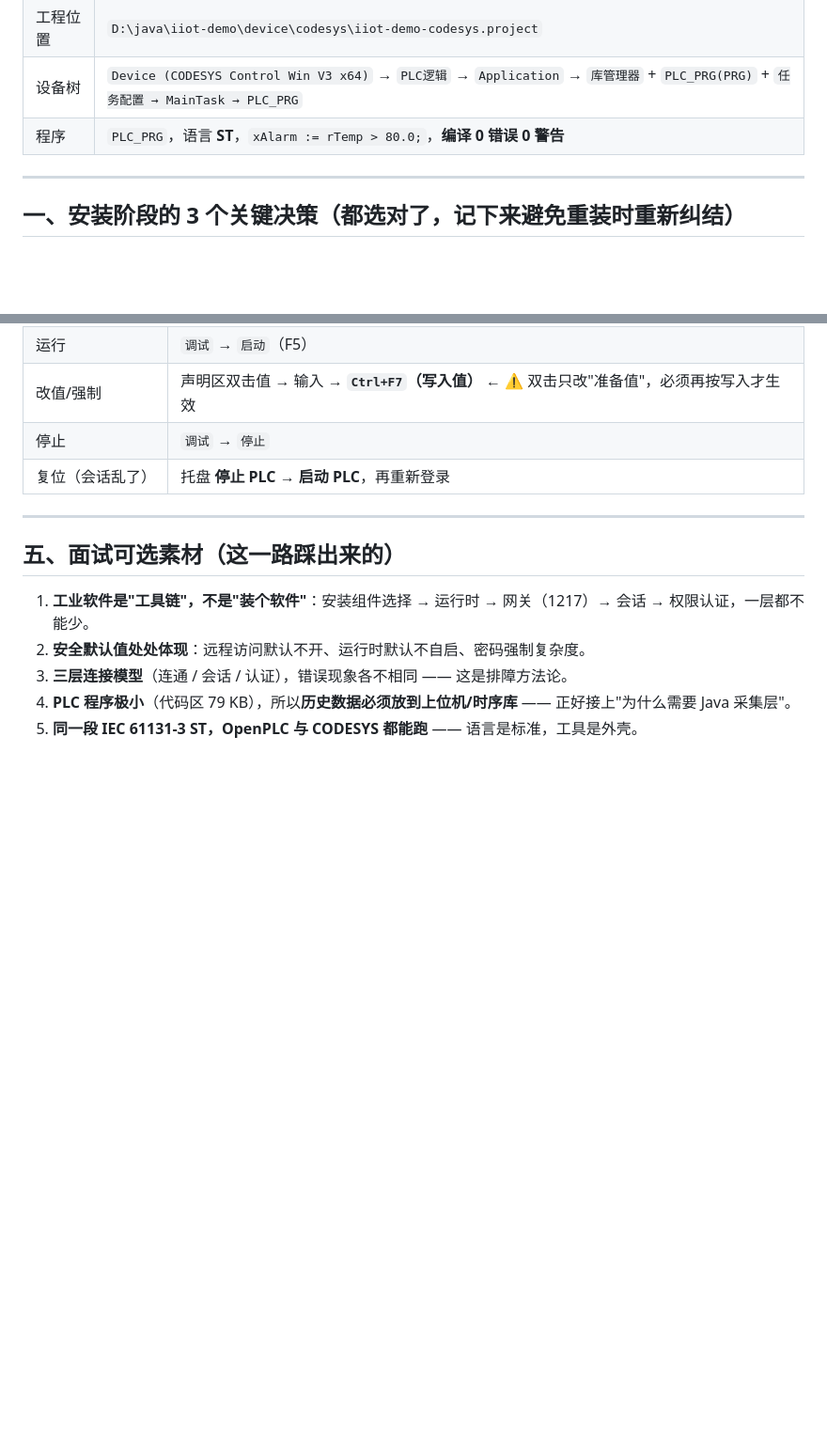
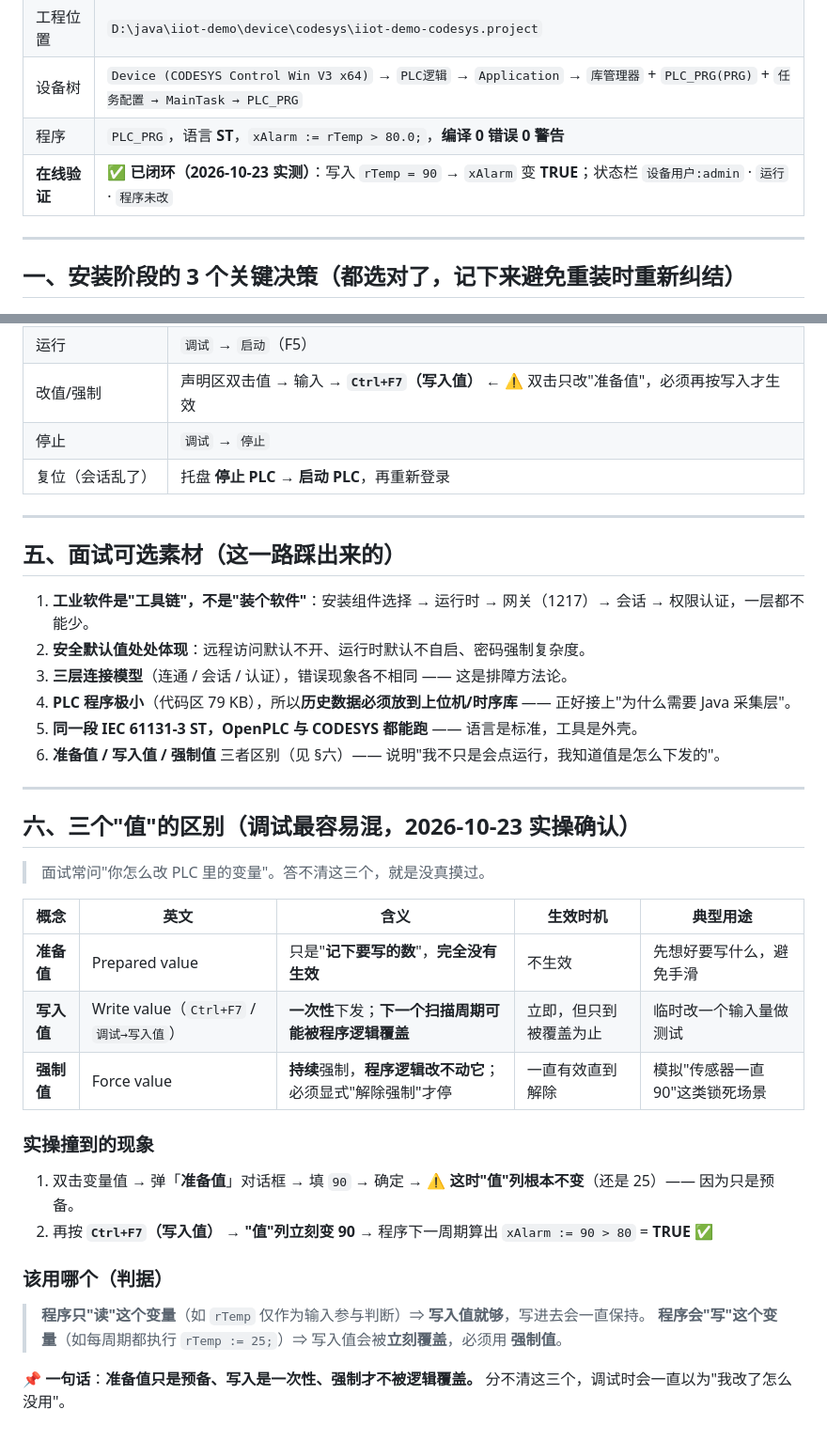
Before and after one commit to yunxuan4309/iiot-demo, a Markdown page: docs/CODESYS/环境搭建与踩坑.md, 2 parts joined by grey strips. Shown at 94% size. GitHub-like rendering; blank space fills up the shorter version.

Commit message:
docs(codesys): 补 §六「准备值/写入值/强制值」的区别 + 标记在线验证已闭环

```diff
--- a/docs/CODESYS/环境搭建与踩坑.md
+++ b/docs/CODESYS/环境搭建与踩坑.md
@@ -18,6 +18,7 @@
 | 工程位置 | `D:\java\iiot-demo\device\codesys\iiot-demo-codesys.project` |
 | 设备树 | `Device (CODESYS Control Win V3 x64)` → `PLC逻辑` → `Application` → `库管理器` + `PLC_PRG(PRG)` + `任务配置 → MainTask → PLC_PRG` |
 | 程序 | `PLC_PRG`，语言 **ST**，`xAlarm := rTemp > 80.0;`，**编译 0 错误 0 警告** |
+| **在线验证** | ✅ **已闭环（2026-10-23 实测）**：写入 `rTemp = 90` → `xAlarm` 变 **TRUE**；状态栏 `设备用户:admin` · `运行` · `程序未改` |
 
 ---
 
@@ -171,3 +172,31 @@ CODESYS Compiler Versions Archive 4.0.0.0
 3. **三层连接模型**（连通 / 会话 / 认证），错误现象各不相同 —— 这是排障方法论。
 4. **PLC 程序极小**（代码区 79 KB），所以**历史数据必须放到上位机/时序库** —— 正好接上"为什么需要 Java 采集层"。
 5. **同一段 IEC 61131-3 ST，OpenPLC 与 CODESYS 都能跑** —— 语言是标准，工具是外壳。
+6. **准备值 / 写入值 / 强制值** 三者区别（见 §六）—— 说明"我不只是会点运行，我知道值是怎么下发的"。
+
+---
+
+## 六、三个"值"的区别（调试最容易混，2026-10-23 实操确认）
+
+> 面试常问"你怎么改 PLC 里的变量"。答不清这三个，就是没真摸过。
+
+| 概念 | 英文 | 含义 | 生效时机 | 典型用途 |
+|---|---|---|---|---|
+| **准备值** | Prepared value | 只是"**记下要写的数**"，**完全没有生效** | 不生效 | 先想好要写什么，避免手滑 |
+| **写入值** | Write value（`Ctrl+F7` / `调试→写入值`） | **一次性**下发；**下一个扫描周期可能被程序逻辑覆盖** | 立即，但只到被覆盖为止 | 临时改一个输入量做测试 |
+| **强制值** | Force value | **持续**强制，**程序逻辑改不动它**；必须显式"解除强制"才停 | 一直有效直到解除 | 模拟"传感器一直 90"这类锁死场景 |
+
+### 实操撞到的现象
+
+1. 双击变量值 → 弹「**准备值**」对话框 → 填 `90` → 确定
+   → ⚠️ **这时"值"列根本不变**（还是 25）—— 因为只是预备。
+2. 再按 **`Ctrl+F7`（写入值）** → **"值"列立刻变 90**
+   → 程序下一周期算出 `xAlarm := 90 > 80` = **TRUE** ✅
+
+### 该用哪个（判据）
+
+> **程序只"读"这个变量**（如 `rTemp` 仅作为输入参与判断）⇒ **写入值就够**，写进去会一直保持。
+> **程序会"写"这个变量**（如每周期都执行 `rTemp := 25;`）⇒ 写入值会被**立刻覆盖**，必须用 **强制值**。
+
+📌 **一句话**：**准备值只是预备、写入是一次性、强制才不被逻辑覆盖。**
+分不清这三个，调试时会一直以为"我改了怎么没用"。
```
